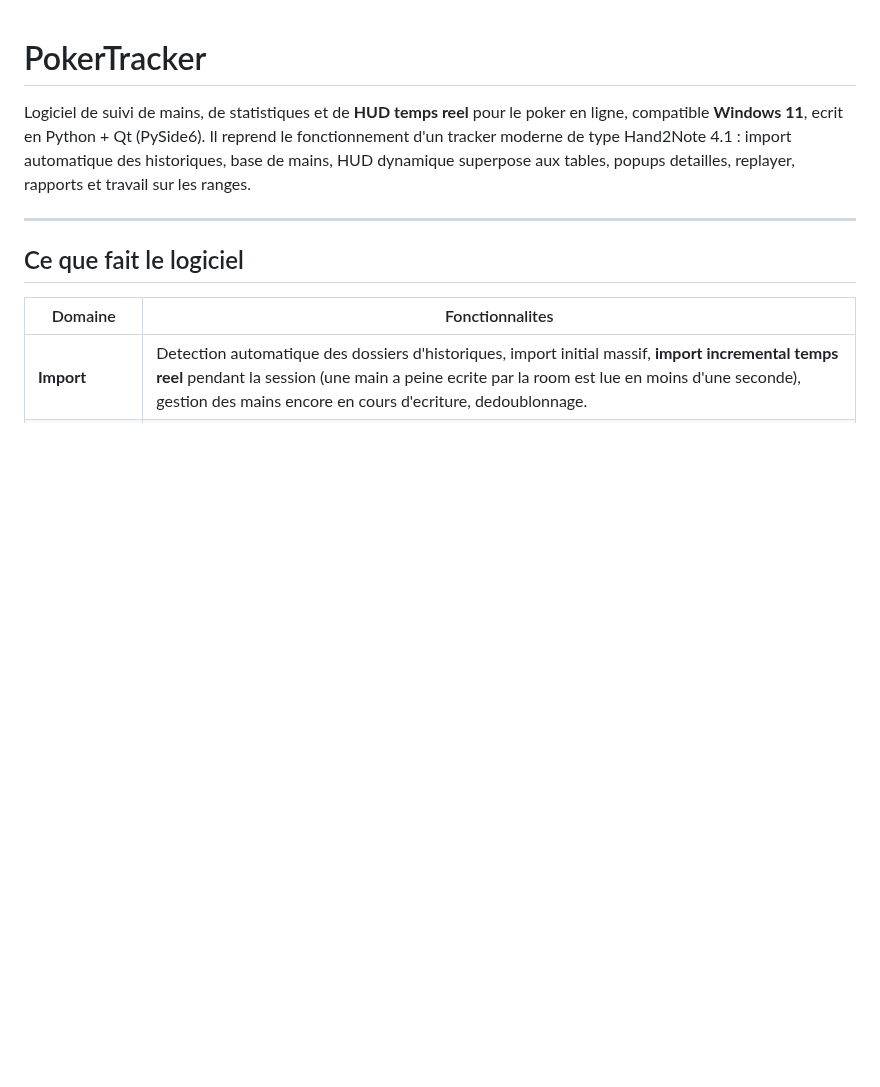
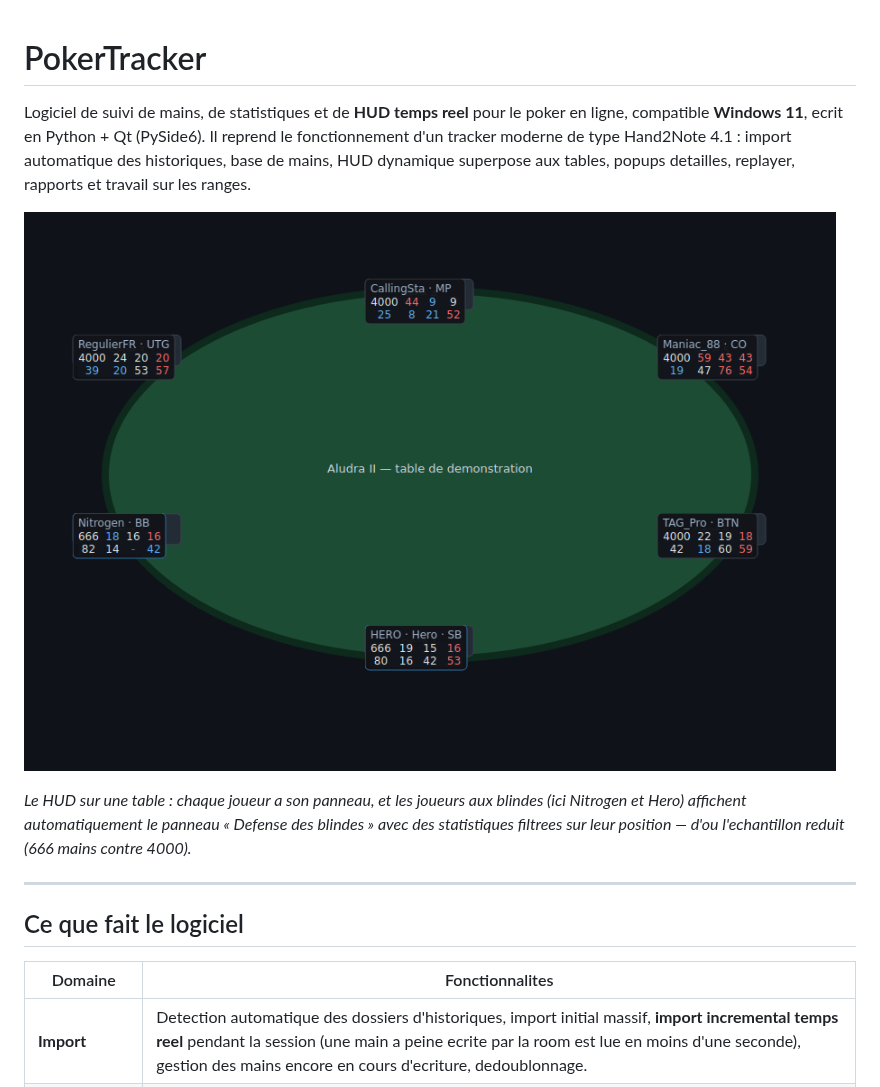
Before and after one commit to HugoDujardin/PokerTracker, a Markdown page: README.md, the part around one of its changes. GitHub-like rendering; pictures changed too: docs/images/hud_table.png (added); blank space fills up the shorter version.

```diff
--- a/README.md
+++ b/README.md
@@ -5,6 +5,13 @@ poker en ligne, compatible **Windows 11**, ecrit en Python + Qt (PySide6).
 Il reprend le fonctionnement d'un tracker moderne de type Hand2Note 4.1 :
 import automatique des historiques, base de mains, HUD dynamique superpose
 aux tables, popups detailles, replayer, rapports et travail sur les ranges.
+
+![HUD pose sur une table](docs/images/hud_table.png)
+
+*Le HUD sur une table : chaque joueur a son panneau, et les joueurs aux
+blindes (ici Nitrogen et Hero) affichent automatiquement le panneau
+« Defense des blindes » avec des statistiques filtrees sur leur position —
+d'ou l'echantillon reduit (666 mains contre 4000).*
 
 ---
 
```
Also changed, not shown: other parts of README.md (+9 -0 lines), docs/images/editeur_hud.png (added), docs/images/mains_replayer.png (added), docs/images/rapports.png (added), docs/images/tableau_de_bord.png (added), 3 other files.
